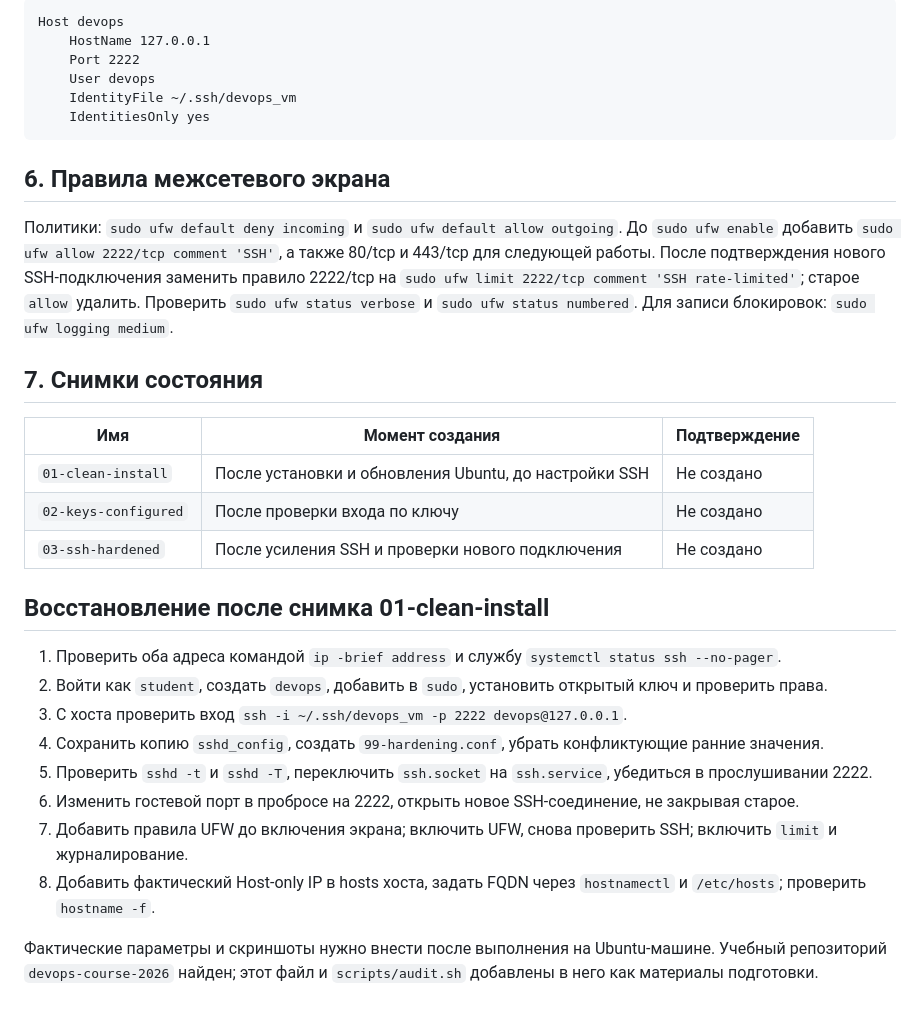
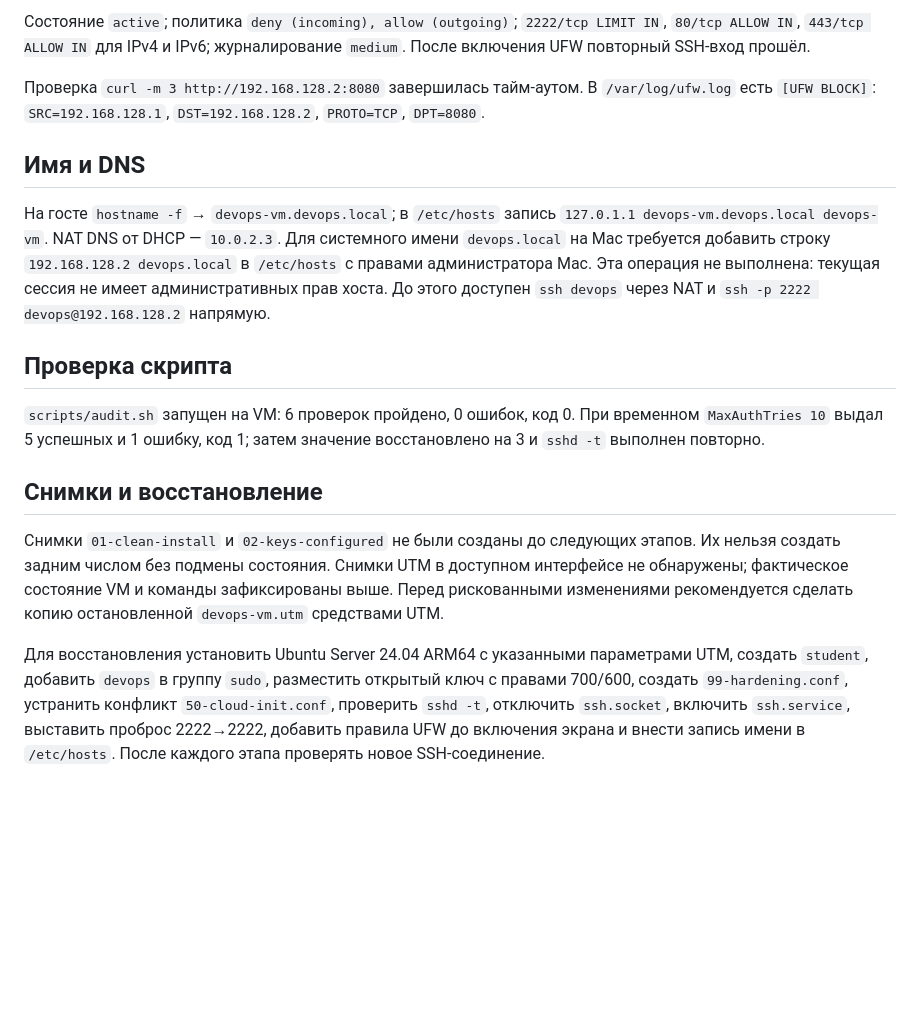
Before and after one commit to glebkapsutin/devops-course-2026, a Markdown page: docs/server-setup.md, the part around one of its changes. Drawn GitHub-style; blank space fills up the shorter version.

````diff
--- a/docs/server-setup.md
+++ b/docs/server-setup.md
@@ -59,34 +55,18 @@ ClientAliveCountMax 2
 
-```text
-Host devops
-    HostName 127.0.0.1
-    Port 2222
-    User devops
-    IdentityFile ~/.ssh/devops_vm
-    IdentitiesOnly yes
-```
+Состояние `active`; политика `deny (incoming), allow (outgoing)`; `2222/tcp LIMIT IN`, `80/tcp ALLOW IN`, `443/tcp ALLOW IN` для IPv4 и IPv6; журналирование `medium`. После включения UFW повторный SSH-вход прошёл.
 
-## 6. Правила межсетевого экрана
+Проверка `curl -m 3 http://192.168.128.2:8080` завершилась тайм-аутом. В `/var/log/ufw.log` есть `[UFW BLOCK]`: `SRC=192.168.128.1`, `DST=192.168.128.2`, `PROTO=TCP`, `DPT=8080`.
 
-Политики: `sudo ufw default deny incoming` и `sudo ufw default allow outgoing`. До `sudo ufw enable` добавить `sudo ufw allow 2222/tcp comment 'SSH'`, а также 80/tcp и 443/tcp для следующей работы. После подтверждения нового SSH-подключения заменить правило 2222/tcp на `sudo ufw limit 2222/tcp comment 'SSH rate-limited'`; старое `allow` удалить. Проверить `sudo ufw status verbose` и `sudo ufw status numbered`. Для записи блокировок: `sudo ufw logging medium`.
+## Имя и DNS
 
-## 7. Снимки состояния
+На госте `hostname -f` → `devops-vm.devops.local`; в `/etc/hosts` запись `127.0.1.1 devops-vm.devops.local devops-vm`. NAT DNS от DHCP — `10.0.2.3`. Для системного имени `devops.local` на Mac требуется добавить строку `192.168.128.2 devops.local` в `/etc/hosts` с правами администратора Mac. Эта операция не выполнена: текущая сессия не имеет административных прав хоста. До этого доступен `ssh devops` через NAT и `ssh -p 2222 devops@192.168.128.2` напрямую.
 
-| Имя | Момент создания | Подтверждение |
-| --- | --- | --- |
-| `01-clean-install` | После установки и обновления Ubuntu, до настройки SSH | Не создано |
-| `02-keys-configured` | После проверки входа по ключу | Не создано |
-| `03-ssh-hardened` | После усиления SSH и проверки нового подключения | Не создано |
+## Проверка скрипта
 
-## Восстановление после снимка 01-clean-install
+`scripts/audit.sh` запущен на VM: 6 проверок пройдено, 0 ошибок, код 0. При временном `MaxAuthTries 10` выдал 5 успешных и 1 ошибку, код 1; затем значение восстановлено на 3 и `sshd -t` выполнен повторно.
 
-1. Проверить оба адреса командой `ip -brief address` и службу `systemctl status ssh --no-pager`.
-2. Войти как `student`, создать `devops`, добавить в `sudo`, установить открытый ключ и проверить права.
-3. С хоста проверить вход `ssh -i ~/.ssh/devops_vm -p 2222 devops@127.0.0.1`.
-4. Сохранить копию `sshd_config`, создать `99-hardening.conf`, убрать конфликтующие ранние значения.
-5. Проверить `sshd -t` и `sshd -T`, переключить `ssh.socket` на `ssh.service`, убедиться в прослушивании 2222.
-6. Изменить гостевой порт в пробросе на 2222, открыть новое SSH-соединение, не закрывая старое.
-7. Добавить правила UFW до включения экрана; включить UFW, снова проверить SSH; включить `limit` и журналирование.
-8. Добавить фактический Host-only IP в hosts хоста, задать FQDN через `hostnamectl` и `/etc/hosts`; проверить `hostname -f`.
+## Снимки и восстановление
 
-Фактические параметры и скриншоты нужно внести после выполнения на Ubuntu-машине. Учебный репозиторий `devops-course-2026` найден; этот файл и `scripts/audit.sh` добавлены в него как материалы подготовки.
+Снимки `01-clean-install` и `02-keys-configured` не были созданы до следующих этапов. Их нельзя создать задним числом без подмены состояния. Снимки UTM в доступном интерфейсе не обнаружены; фактическое состояние VM и команды зафиксированы выше. Перед рискованными изменениями рекомендуется сделать копию остановленной `devops-vm.utm` средствами UTM.
+
+Для восстановления установить Ubuntu Server 24.04 ARM64 с указанными параметрами UTM, создать `student`, добавить `devops` в группу `sudo`, разместить открытый ключ с правами 700/600, создать `99-hardening.conf`, устранить конфликт `50-cloud-init.conf`, проверить `sshd -t`, отключить `ssh.socket`, включить `ssh.service`, выставить проброс 2222→2222, добавить правила UFW до включения экрана и внести запись имени в `/etc/hosts`. После каждого этапа проверять новое SSH-соединение.
````
Also changed, not shown: other parts of docs/server-setup.md (+27 -31 lines).
